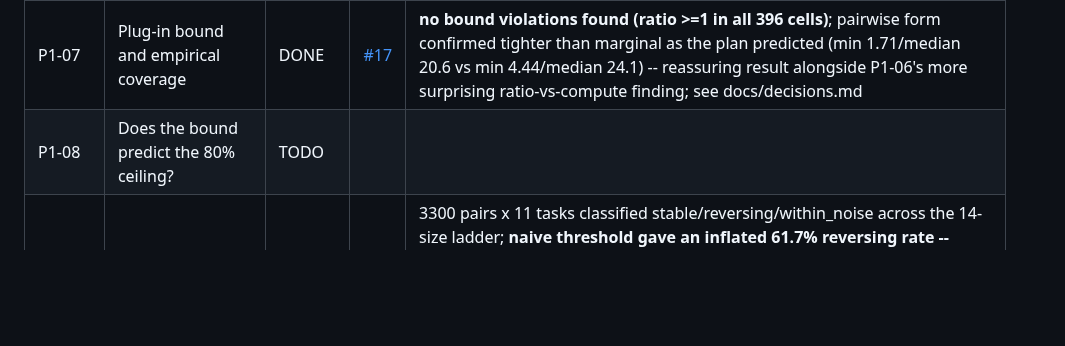
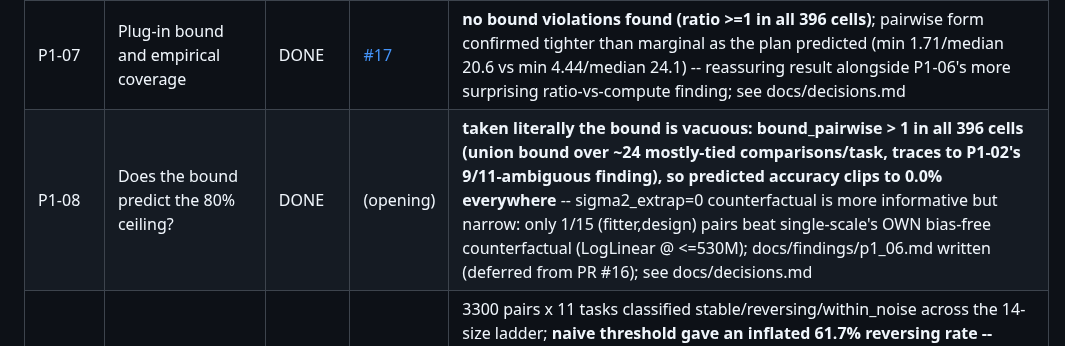
Before and after one commit to ParthAgarwalGit/pretraining-data-decision-theory, a Markdown page: STATUS.md, the part around the change. GitHub-like rendering; blank space fills up the shorter version.

Commit message:
Update STATUS.md for P1-08
Co-Authored-By: Claude Sonnet 5 <noreply@anthropic.com>

```diff
--- a/STATUS.md
+++ b/STATUS.md
@@ -41,7 +41,7 @@ States: `TODO` | `IN PROGRESS` | `IN REVIEW` | `DONE` | `BLOCKED` | `DROPPED`
 | _(follow-up)_ | `group_by().agg()` determinism audit across `src/pdt/` (task_2d6c6192, flagged by P1-05 Decision 5) | IN REVIEW | [#14](https://github.com/ParthAgarwalGit/pretraining-data-decision-theory/pull/14) | **confirmed the same float-order bug affected 3 functions, not just 1**: `decision_accuracy.recipe_means()` directly (24/24 fresh runs on eval_results disagreed); `ground_truth.compute_ground_truth()` and `recipe_trajectories()` didn't reproduce under a fresh warm-cache audit but **did** demonstrably corrupt the already-committed P1-02/03/04 numbers (diffed old vs. clean-fixed regeneration: 6,674/11/61 diffs respectively, incl. one real `is_ambiguous` flip in p1_02) -- the original runs hit the higher-risk first-ever cold-cache read path a same-day audit doesn't exercise; all headline figures (P1-02 9/11 ambiguous, P1-03 76.3%, P1-04 0/18) unchanged; fixed all 3, regenerated + verified deterministic (2x clean runs, byte-identical) -- see docs/decisions.md |
 | P1-06 | Bias/variance decomposition (core result) | DONE | [#16](https://github.com/ParthAgarwalGit/pretraining-data-decision-theory/pull/16) | full B=200 x 2-scheme x 6-fitter x 3-design x 11-task bootstrap, ~2M fits, 0 failures; **finding: sigma2_extrap/v ratio DECREASES with compute for every single fitter** (e.g. PowerLawN: 9.6 -> 7.2 -> 5.2 across the 3 designs) -- contradicts the plan's own stated "signature prediction" that this ratio should grow as v shrinks and sigma2_extrap stays flat; empirically both shrink as design compute grows, but sigma2_extrap shrinks faster, not slower, than v -- a real, surprising result to carry into P1-07/P1-08 and docs/findings/p1_06.md, not smoothed over; see docs/decisions.md for full numbers and the compute/BLAS/file-size engineering decisions |
 | P1-07 | Plug-in bound and empirical coverage | DONE | [#17](https://github.com/ParthAgarwalGit/pretraining-data-decision-theory/pull/17) | **no bound violations found (ratio >=1 in all 396 cells)**; pairwise form confirmed tighter than marginal as the plan predicted (min 1.71/median 20.6 vs min 4.44/median 24.1) -- reassuring result alongside P1-06's more surprising ratio-vs-compute finding; see docs/decisions.md |
-| P1-08 | Does the bound predict the 80% ceiling? | TODO | | |
+| P1-08 | Does the bound predict the 80% ceiling? | DONE | (opening) | **taken literally the bound is vacuous: bound_pairwise > 1 in all 396 cells (union bound over ~24 mostly-tied comparisons/task, traces to P1-02's 9/11-ambiguous finding), so predicted accuracy clips to 0.0% everywhere** -- sigma2_extrap=0 counterfactual is more informative but narrow: only 1/15 (fitter,design) pairs beat single-scale's OWN bias-free counterfactual (LogLinear @ <=530M); docs/findings/p1_06.md written (deferred from PR #16); see docs/decisions.md |
 | P1-09 | Rank-reversal census | DONE | [#15](https://github.com/ParthAgarwalGit/pretraining-data-decision-theory/pull/15) | 3300 pairs x 11 tasks classified stable/reversing/within_noise across the 14-size ladder; **naive threshold gave an inflated 61.7% reversing rate -- caught a multiple-comparisons issue (14 per-pair tests, uncorrected) and fixed with a Bonferroni correction: primary figure is 15.2% reversing** (500/3300); still a real, meaningful fraction supporting the impossibility-regime framing, just not the dramatically larger uncorrected number -- see docs/decisions.md |
 | P1-10 | Secondary ladders: Pythia and OLMo 2 | TODO | | |
 | P1-11 | Phase 1 figures (F1-F5) | TODO | | |
```
